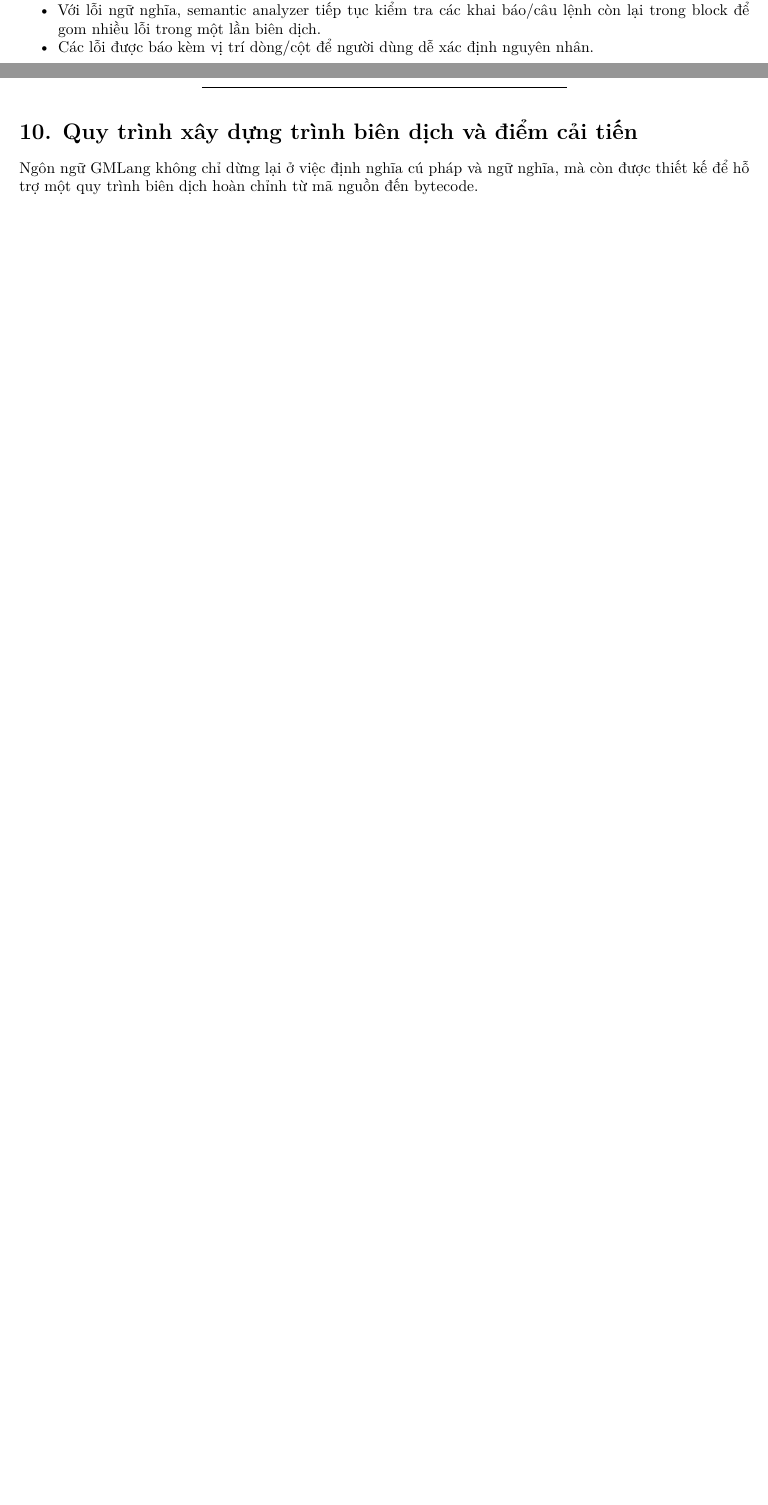
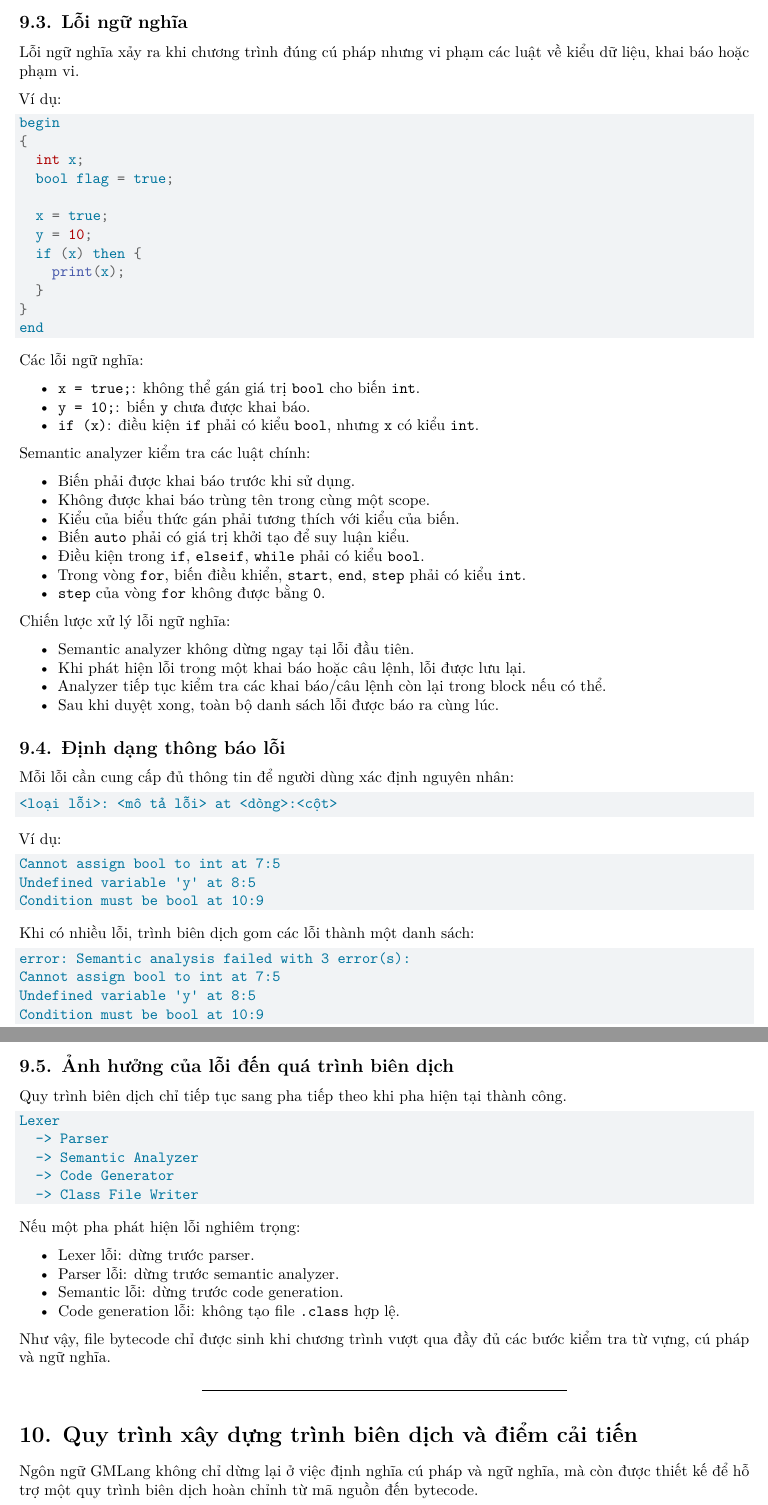
Before and after one commit to hothugiang/GMLang, a Quarto document (specification.qmd): two parts of pages 9 and 10 of 11 before the commit and two parts of pages 11 and 12 of 13 after it, joined at a grey line, cut at the place of the change, the shorter picture padded with empty space. Rendered offline with R 4.5, knitr and Pandoc in place of Quarto, then LaTeX, with nearby package versions.

Commit message:
edit error specification

````diff
--- a/specification.qmd
+++ b/specification.qmd
@@ -575,2 +575,0 @@ Chiến lược xử lý lỗi:
-- Với lỗi ngữ nghĩa, semantic analyzer tiếp tục kiểm tra các khai báo/câu lệnh còn lại trong block để gom nhiều lỗi trong một lần biên dịch.
-- Các lỗi được báo kèm vị trí dòng/cột để người dùng dễ xác định nguyên nhân.
@@ -577,3 +642,92 @@ Chiến lược xử lý lỗi:
+## 9.3. Lỗi ngữ nghĩa
+
+Lỗi ngữ nghĩa xảy ra khi chương trình đúng cú pháp nhưng vi phạm các luật về kiểu dữ liệu, khai báo hoặc phạm vi.
+
+Ví dụ:
+
+```java
+begin
+{
+  int x;
+  bool flag = true;
+
+  x = true;
+  y = 10;
+  if (x) then {
+    print(x);
+  }
+}
+end
+```
+
+Các lỗi ngữ nghĩa:
+
+- `x = true;`: không thể gán giá trị `bool` cho biến `int`.
+- `y = 10;`: biến `y` chưa được khai báo.
+- `if (x)`: điều kiện `if` phải có kiểu `bool`, nhưng `x` có kiểu `int`.
+
+Semantic analyzer kiểm tra các luật chính:
+
+- Biến phải được khai báo trước khi sử dụng.
+- Không được khai báo trùng tên trong cùng một scope.
+- Kiểu của biểu thức gán phải tương thích với kiểu của biến.
+- Biến `auto` phải có giá trị khởi tạo để suy luận kiểu.
+- Điều kiện trong `if`, `elseif`, `while` phải có kiểu `bool`.
+- Trong vòng `for`, biến điều khiển, `start`, `end`, `step` phải có kiểu `int`.
+- `step` của vòng `for` không được bằng `0`.
+
+Chiến lược xử lý lỗi ngữ nghĩa:
+
+- Semantic analyzer không dừng ngay tại lỗi đầu tiên.
+- Khi phát hiện lỗi trong một khai báo hoặc câu lệnh, lỗi được lưu lại.
+- Analyzer tiếp tục kiểm tra các khai báo/câu lệnh còn lại trong block nếu có thể.
+- Sau khi duyệt xong, toàn bộ danh sách lỗi được báo ra cùng lúc.
+
+## 9.4. Định dạng thông báo lỗi
+
+Mỗi lỗi cần cung cấp đủ thông tin để người dùng xác định nguyên nhân:
+
+```text
+<loại lỗi>: <mô tả lỗi> at <dòng>:<cột>
+```
+
+Ví dụ:
+
+```text
+Cannot assign bool to int at 7:5
+Undefined variable 'y' at 8:5
+Condition must be bool at 10:9
+```
+
+Khi có nhiều lỗi, trình biên dịch gom các lỗi thành một danh sách:
+
+```text
+error: Semantic analysis failed with 3 error(s):
+Cannot assign bool to int at 7:5
+Undefined variable 'y' at 8:5
+Condition must be bool at 10:9
+```
+
+## 9.5. Ảnh hưởng của lỗi đến quá trình biên dịch
+
+Quy trình biên dịch chỉ tiếp tục sang pha tiếp theo khi pha hiện tại thành công.
+
+```text
+Lexer
+  -> Parser
+  -> Semantic Analyzer
+  -> Code Generator
+  -> Class File Writer
+```
+
+Nếu một pha phát hiện lỗi nghiêm trọng:
+
+- Lexer lỗi: dừng trước parser.
+- Parser lỗi: dừng trước semantic analyzer.
+- Semantic lỗi: dừng trước code generation.
+- Code generation lỗi: không tạo file `.class` hợp lệ.
+
+Như vậy, file bytecode chỉ được sinh khi chương trình vượt qua đầy đủ các bước kiểm tra từ vựng, cú pháp và ngữ nghĩa.
 
 ---
 
````
Also changed, not shown: specification.pdf, specification.qmd (79 more changed lines).
